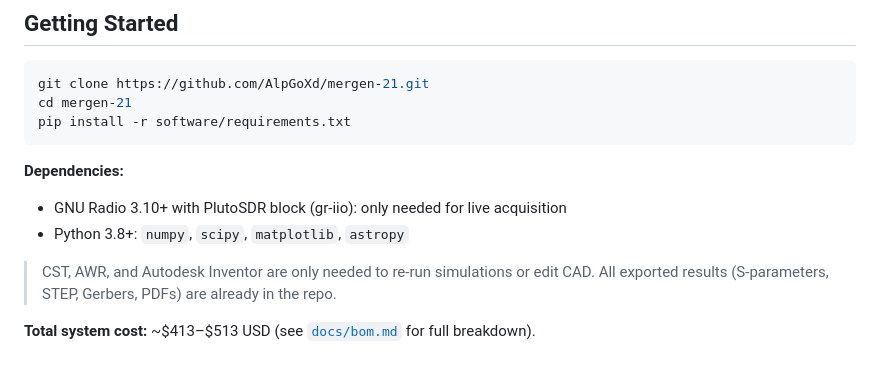
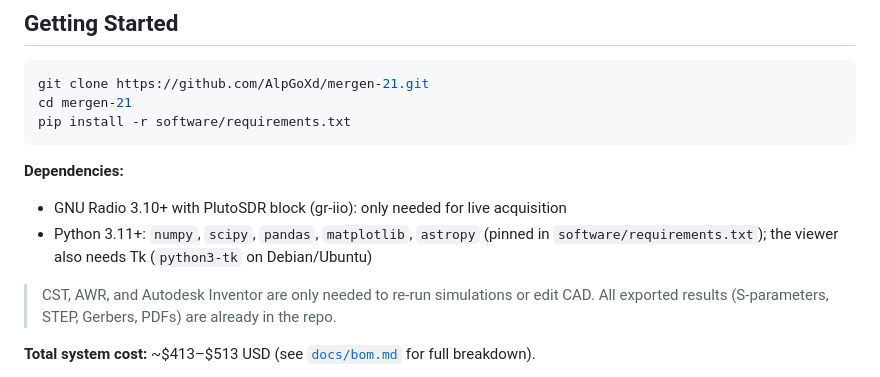
Before and after one commit to AlpGoXd/mergen-21, a Markdown page: README.md, the part around the change. Drawn GitHub-style.

Commit message:
[task 14] Require Python 3.11+ and list pandas and Tk
Co-Authored-By: Claude Opus 5.5 <noreply@anthropic.com>

```diff
--- a/README.md
+++ b/README.md
@@ -147,7 +147,7 @@ pip install -r software/requirements.txt
 
 **Dependencies:**
 - GNU Radio 3.10+ with PlutoSDR block (gr-iio): only needed for live acquisition
-- Python 3.8+: `numpy`, `scipy`, `matplotlib`, `astropy`
+- Python 3.11+: `numpy`, `scipy`, `pandas`, `matplotlib`, `astropy` (pinned in `software/requirements.txt`); the viewer also needs Tk (`python3-tk` on Debian/Ubuntu)
 
 > CST, AWR, and Autodesk Inventor are only needed to re-run simulations or edit CAD. All exported results (S-parameters, STEP, Gerbers, PDFs) are already in the repo.
 
```
Also changed, not shown: docs/lab-manual-04-observe.md (+2 -2 lines).
